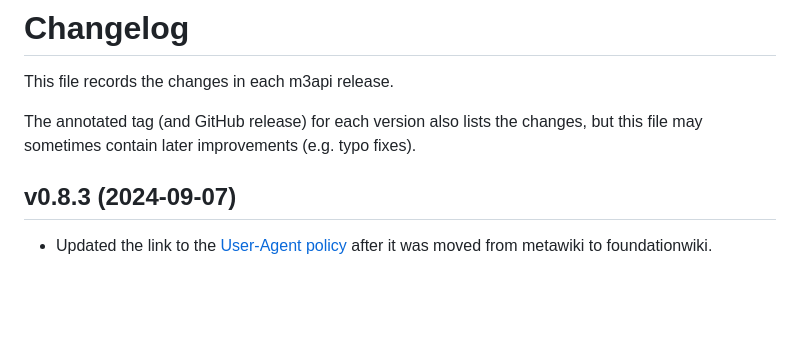
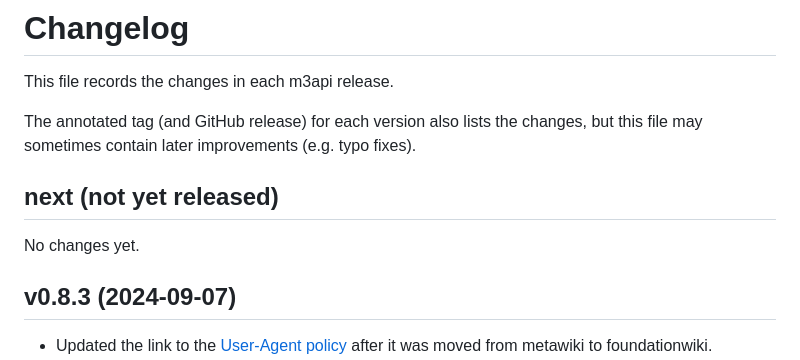
Before and after one commit to lucaswerkmeister/m3api, a Markdown page: CHANGES.md, the part around the change. GitHub-like rendering; blank space fills up the shorter version.

Commit message:
Add CHANGES.md section for next release

```diff
--- a/CHANGES.md
+++ b/CHANGES.md
@@ -4,6 +4,10 @@ This file records the changes in each m3api release.
 
 The annotated tag (and GitHub release) for each version also lists the changes,
 but this file may sometimes contain later improvements (e.g. typo fixes).
+
+## next (not yet released)
+
+No changes yet.
 
 ## v0.8.3 (2024-09-07)
 
```
